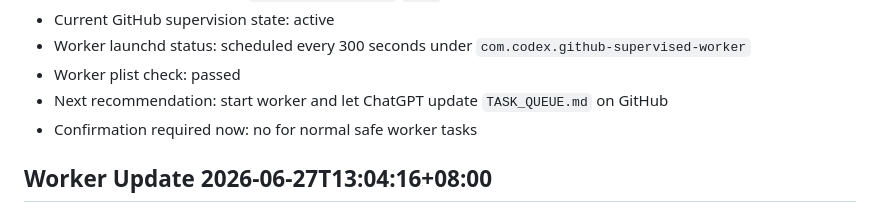
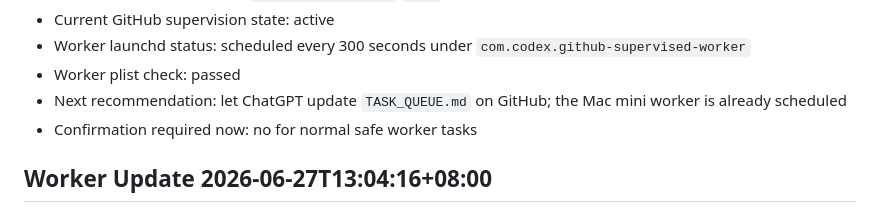
Before and after one commit to liyuanqiang-spec/-, a Markdown page: STATUS.md, the part around the change. Rendered like a GitHub page.

Commit message:
Clarify active worker status

```diff
--- a/STATUS.md
+++ b/STATUS.md
@@ -155,7 +155,7 @@ Status: `READY_FOR_GITHUB_SUPERVISION`
 - Current GitHub supervision state: active
 - Worker launchd status: scheduled every 300 seconds under `com.codex.github-supervised-worker`
 - Worker plist check: passed
-- Next recommendation: start worker and let ChatGPT update `TASK_QUEUE.md` on GitHub
+- Next recommendation: let ChatGPT update `TASK_QUEUE.md` on GitHub; the Mac mini worker is already scheduled
 - Confirmation required now: no for normal safe worker tasks
 
 ## Worker Update 2026-06-27T13:04:16+08:00
```
